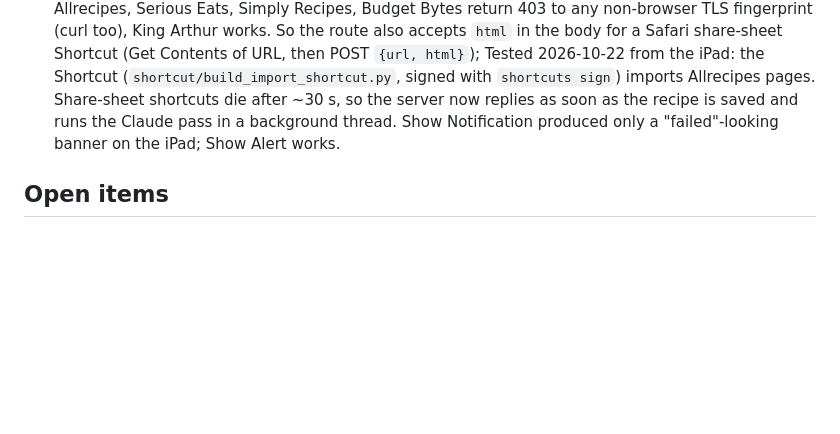
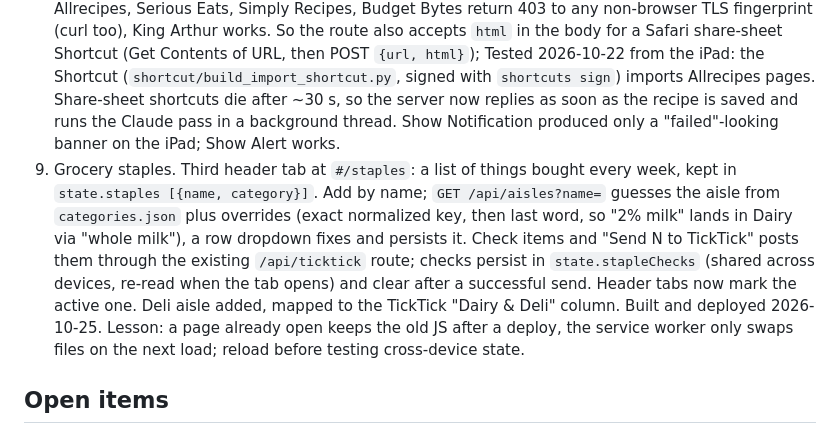
Before and after one commit to tksunw/mealime-export, a Markdown page: PLAN.md, the part around the change. Rendered like a GitHub page; blank space fills up the shorter version.

Commit message:
PLAN: staples tab, Deli aisle, deploy lesson
Assisted-by: Claude <noreply@anthropic.com>

```diff
--- a/PLAN.md
+++ b/PLAN.md
@@ -94,6 +94,7 @@ Status 2026-10-21: all phases built. Nutrition confirmed per serving; serving sc
 6. Ingredient library. `state.locations {key: place}` and `state.places [...]`, page at `#/library` listing every ingredient key (`GET /api/ingredients`) with a location select, unassigned first. Recipe Ingredients tab gets a persisted "By location" toggle that groups bought and pantry items by place, unset ones last with an inline select. Done 2026-10-21.
 7. Grocery list to TickTick. App calls the TickTick Open API (OAuth2 once from the Mac, token file beside state.json), "Send to TickTick" on the grocery tab posts one task per unchecked item into the chosen list. Built 2026-10-21 (`app/ticktick.py`, `POST /api/ticktick`, button on the grocery tab). Tested live 2026-10-21: TickTick issued a plain API key (no OAuth app needed; the OAuth helper was removed), it works as a Bearer token from `/etc/docker/containers/recipes/state/ticktick.json`. Tasks land in the list's aisle columns via `columnId`, which the create endpoint honors although the docs don't list it; column ids come from `GET /project/{id}/data`.
 8. Add recipe from URL. Server fetches the page, reads schema.org Recipe JSON-LD (name, image, ingredients, instructions, yield, time, nutrition), then one Claude call (Haiku) assigns ingredients to steps, lists cookware, and picks aisle categories for new names. Saved as Mealime-shaped JSON plus image under `STATE_DIR/recipes/`, loaded alongside the export. Works without the key (no per-step lists). `ANTHROPIC_API_KEY` via `env_file: .env` next to the compose file. Built 2026-10-21. Found: Allrecipes, Serious Eats, Simply Recipes, Budget Bytes return 403 to any non-browser TLS fingerprint (curl too), King Arthur works. So the route also accepts `html` in the body for a Safari share-sheet Shortcut (Get Contents of URL, then POST `{url, html}`); Tested 2026-10-22 from the iPad: the Shortcut (`shortcut/build_import_shortcut.py`, signed with `shortcuts sign`) imports Allrecipes pages. Share-sheet shortcuts die after ~30 s, so the server now replies as soon as the recipe is saved and runs the Claude pass in a background thread. Show Notification produced only a "failed"-looking banner on the iPad; Show Alert works.
+9. Grocery staples. Third header tab at `#/staples`: a list of things bought every week, kept in `state.staples [{name, category}]`. Add by name; `GET /api/aisles?name=` guesses the aisle from `categories.json` plus overrides (exact normalized key, then last word, so "2% milk" lands in Dairy via "whole milk"), a row dropdown fixes and persists it. Check items and "Send N to TickTick" posts them through the existing `/api/ticktick` route; checks persist in `state.stapleChecks` (shared across devices, re-read when the tab opens) and clear after a successful send. Header tabs now mark the active one. Deli aisle added, mapped to the TickTick "Dairy & Deli" column. Built and deployed 2026-10-25. Lesson: a page already open keeps the old JS after a deploy, the service worker only swaps files on the next load; reload before testing cross-device state.
 
 ## Open items
 
```
